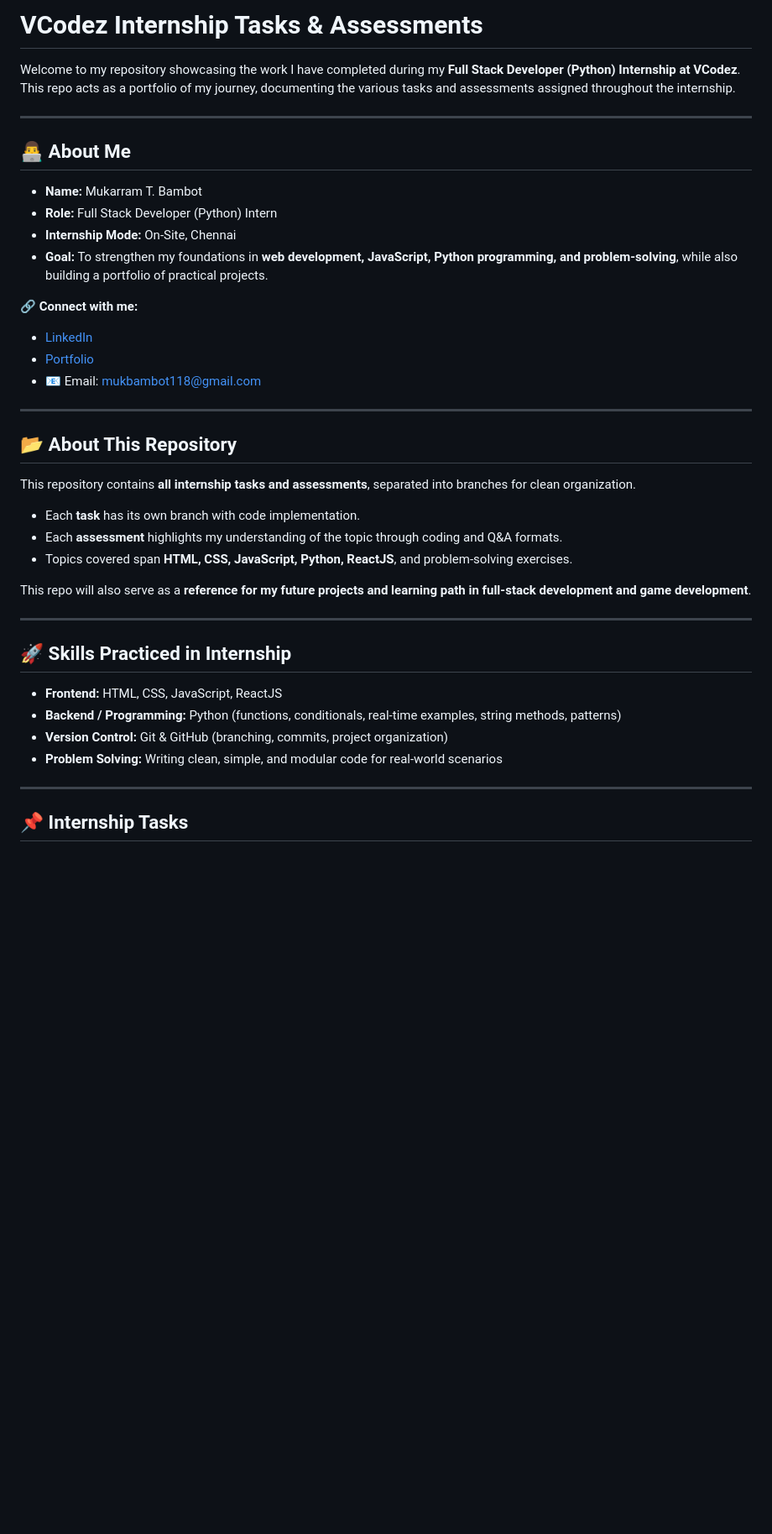
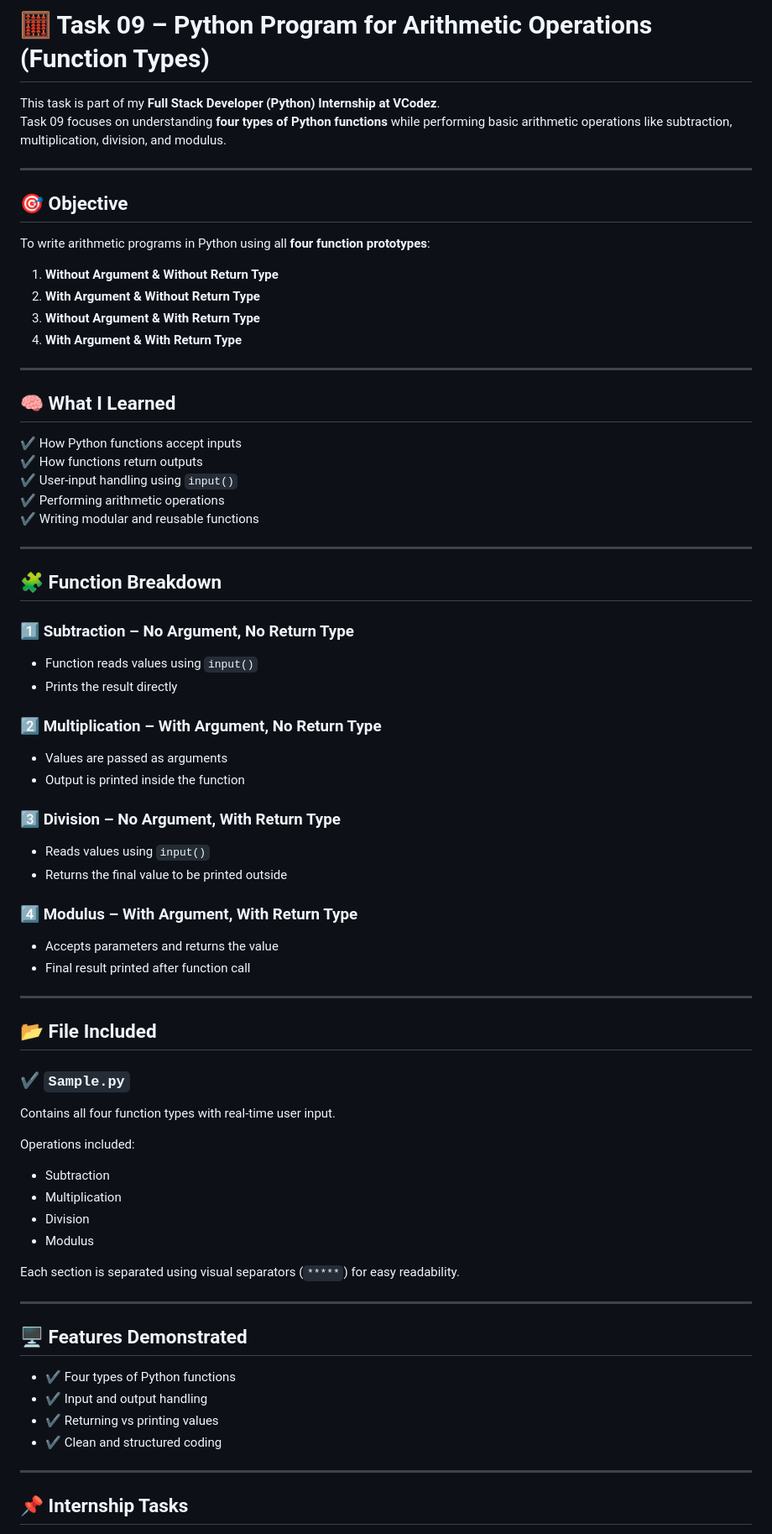
Before and after one commit to MukarramBambot/VCodez_Task_Internship, a Markdown page: README.md, the part around the change printed below. Shown: that part at 84% size. Drawn GitHub-style; blank space fills up the shorter version.

Commit message:
Revise README for Task 09 on Python Functions
Updated README to reflect Task 09 focusing on Python functions for arithmetic operations.

```diff
--- a/README.md
+++ b/README.md
@@ -1,41 +1,72 @@
-# VCodez Internship Tasks & Assessments
+# 🧮 Task 09 – Python Program for Arithmetic Operations (Function Types)
 
-Welcome to my repository showcasing the work I have completed during my **Full Stack Developer (Python) Internship at VCodez**.
-This repo acts as a portfolio of my journey, documenting the various tasks and assessments assigned throughout the internship.
+This task is part of my **Full Stack Developer (Python) Internship at VCodez**.
+Task 09 focuses on understanding **four types of Python functions** while performing basic arithmetic operations like subtraction, multiplication, division, and modulus.
 
 ---
 
-## 👨‍💻 About Me
+## 🎯 Objective
 
-- **Name:** Mukarram T. Bambot
-- **Role:** Full Stack Developer (Python) Intern
-- **Internship Mode:** On-Site, Chennai
-- **Goal:** To strengthen my foundations in **web development, JavaScript, Python programming, and problem-solving**, while also building a portfolio of practical projects.
+To write arithmetic programs in Python using all **four function prototypes**:
 
-🔗 **Connect with me:**
-- [LinkedIn](https://www.linkedin.com/in/mukarrambambot)
-- [Portfolio](https://mukarrambambotporfolio.netlify.app/)
-- 📧 Email: [mukbambot118@gmail.com](mailto:mukbambot118@gmail.com)
+1. **Without Argument & Without Return Type**
+2. **With Argument & Without Return Type**
+3. **Without Argument & With Return Type**
+4. **With Argument & With Return Type**
 
 ---
 
-## 📂 About This Repository
+## 🧠 What I Learned
 
-This repository contains **all internship tasks and assessments**, separated into branches for clean organization.
-- Each **task** has its own branch with code implementation.
-- Each **assessment** highlights my understanding of the topic through coding and Q&A formats.
-- Topics covered span **HTML, CSS, JavaScript, Python, ReactJS**, and problem-solving exercises.
-
-This repo will also serve as a **reference for my future projects and learning path in full-stack development and game development**.
+✔ How Python functions accept inputs
+✔ How functions return outputs
+✔ User-input handling using `input()`
+✔ Performing arithmetic operations
+✔ Writing modular and reusable functions
 
 ---
 
-## 🚀 Skills Practiced in Internship
+## 🧩 Function Breakdown
 
-- **Frontend:** HTML, CSS, JavaScript, ReactJS
-- **Backend / Programming:** Python (functions, conditionals, real-time examples, string methods, patterns)
-- **Version Control:** Git & GitHub (branching, commits, project organization)
-- **Problem Solving:** Writing clean, simple, and modular code for real-world scenarios
+### **1️⃣ Subtraction – No Argument, No Return Type**
+- Function reads values using `input()`
+- Prints the result directly
+
+### **2️⃣ Multiplication – With Argument, No Return Type**
+- Values are passed as arguments
+- Output is printed inside the function
+
+### **3️⃣ Division – No Argument, With Return Type**
+- Reads values using `input()`
+- Returns the final value to be printed outside
+
+### **4️⃣ Modulus – With Argument, With Return Type**
+- Accepts parameters and returns the value
+- Final result printed after function call
+
+---
+
+## 📂 File Included
+
+### ✔️ `Sample.py`
+Contains all four function types with real-time user input.
+
+Operations included:
+- Subtraction
+- Multiplication
+- Division
+- Modulus
+
+Each section is separated using visual separators (`*****`) for easy readability.
+
+---
+
+## 🖥️ Features Demonstrated
+
+- ✔ Four types of Python functions
+- ✔ Input and output handling
+- ✔ Returning vs printing values
+- ✔ Clean and structured coding
 
 ---
 
```
Also changed, not shown: other parts of README.md (+3 -0 lines).
